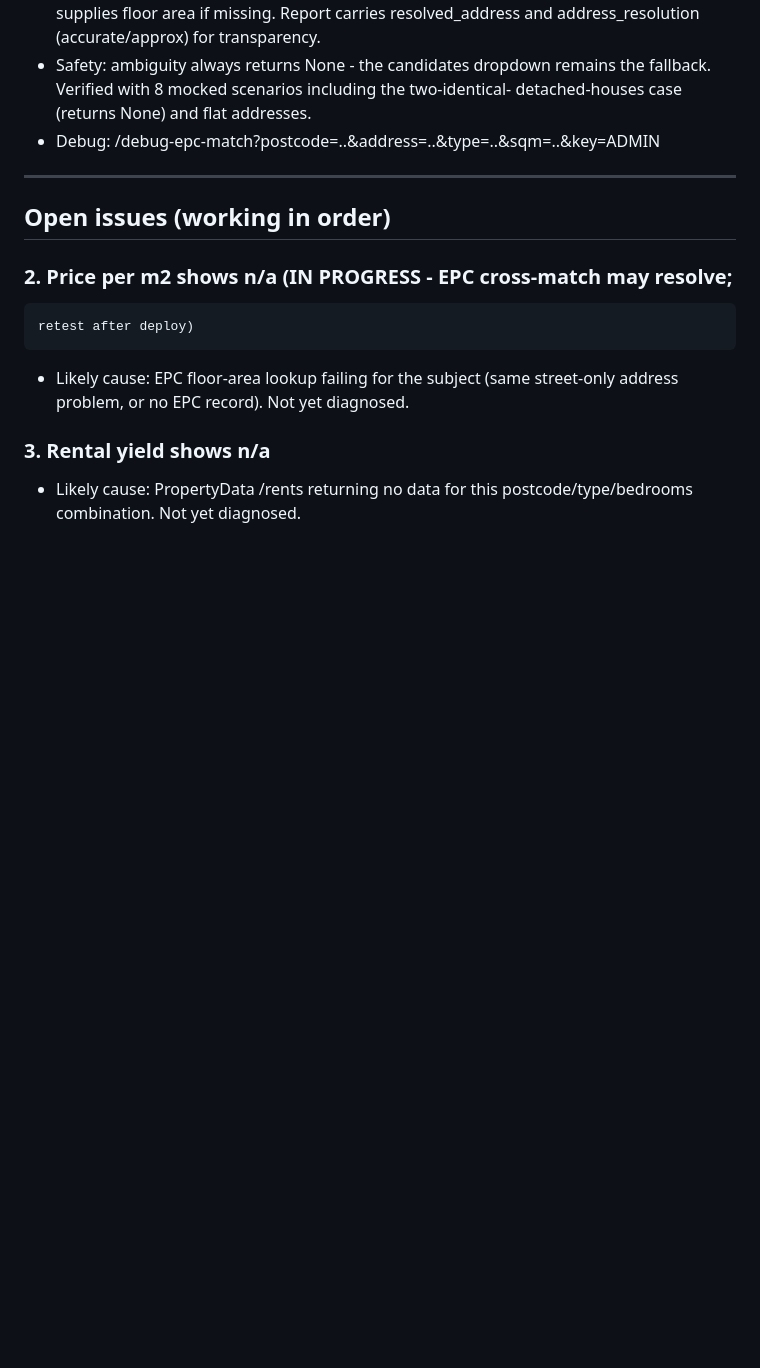
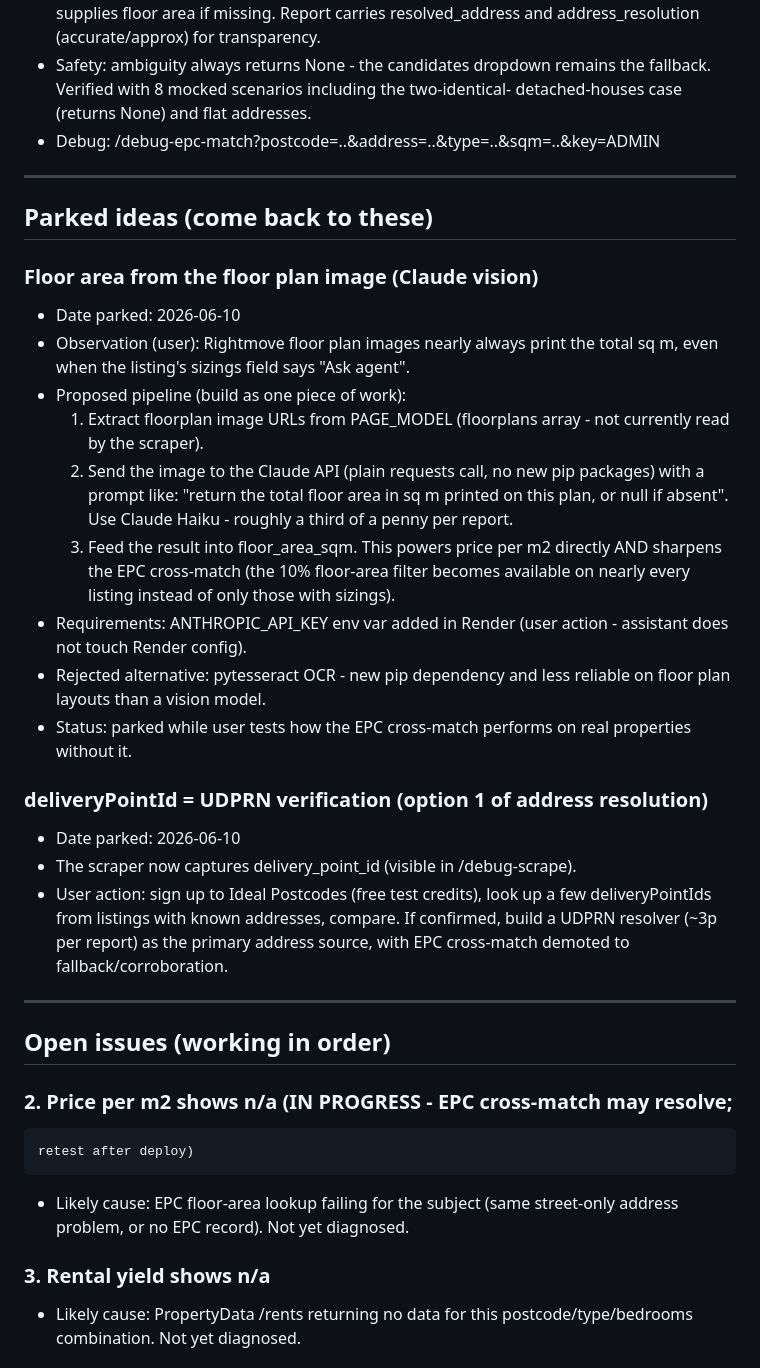
Before and after one commit to houseofferceo/houseoffer-backend, a Markdown page: FIXES_LOG.md, the part around the change. Drawn GitHub-style; blank space fills up the shorter version.

Commit message:
Park floor-plan vision idea and UDPRN verification in fixes log

```diff
--- a/FIXES_LOG.md
+++ b/FIXES_LOG.md
@@ -128,6 +128,39 @@ UK English. All prices GBP.
 
 ---
 
+## Parked ideas (come back to these)
+
+### Floor area from the floor plan image (Claude vision)
+- Date parked: 2026-06-10
+- Observation (user): Rightmove floor plan images nearly always print the
+  total sq m, even when the listing's sizings field says "Ask agent".
+- Proposed pipeline (build as one piece of work):
+  1. Extract floorplan image URLs from PAGE_MODEL (floorplans array - not
+     currently read by the scraper).
+  2. Send the image to the Claude API (plain requests call, no new pip
+     packages) with a prompt like: "return the total floor area in sq m
+     printed on this plan, or null if absent". Use Claude Haiku - roughly a
+     third of a penny per report.
+  3. Feed the result into floor_area_sqm. This powers price per m2 directly
+     AND sharpens the EPC cross-match (the 10% floor-area filter becomes
+     available on nearly every listing instead of only those with sizings).
+- Requirements: ANTHROPIC_API_KEY env var added in Render (user action -
+  assistant does not touch Render config).
+- Rejected alternative: pytesseract OCR - new pip dependency and less
+  reliable on floor plan layouts than a vision model.
+- Status: parked while user tests how the EPC cross-match performs on real
+  properties without it.
+
+### deliveryPointId = UDPRN verification (option 1 of address resolution)
+- Date parked: 2026-06-10
+- The scraper now captures delivery_point_id (visible in /debug-scrape).
+- User action: sign up to Ideal Postcodes (free test credits), look up a few
+  deliveryPointIds from listings with known addresses, compare. If confirmed,
+  build a UDPRN resolver (~3p per report) as the primary address source,
+  with EPC cross-match demoted to fallback/corroboration.
+
+---
+
 ## Open issues (working in order)
 
 ### 2. Price per m2 shows n/a (IN PROGRESS - EPC cross-match may resolve;
```
